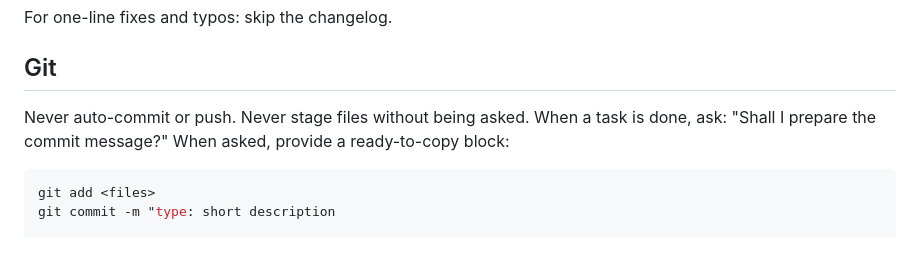
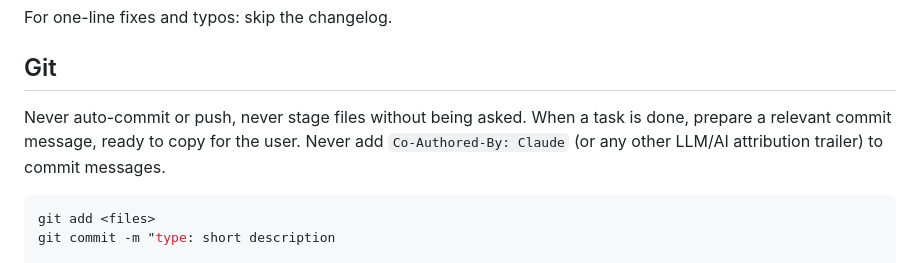
Before and after one commit to ferraroroberto/voice-transcriber, a Markdown page: CLAUDE.md, the part around one of its changes. Rendered like a GitHub page.

Commit message:
docs(CLAUDE.md): forbid Co-Authored-By Claude/LLM trailer in commits

````diff
--- a/CLAUDE.md
+++ b/CLAUDE.md
@@ -93,7 +93,7 @@ For feature work and refactors (not trivial fixes):
 For one-line fixes and typos: skip the changelog.
 
 ## Git
-Never auto-commit or push. Never stage files without being asked. When a task is done, ask: "Shall I prepare the commit message?" When asked, provide a ready-to-copy block:
+Never auto-commit or push, never stage files without being asked. When a task is done, prepare a relevant  commit message, ready to copy for the user. Never add `Co-Authored-By: Claude` (or any other LLM/AI attribution trailer) to commit messages.
 
 ```bash
 git add <files>
````
Also changed, not shown: other parts of CLAUDE.md (+12 -12 lines).
